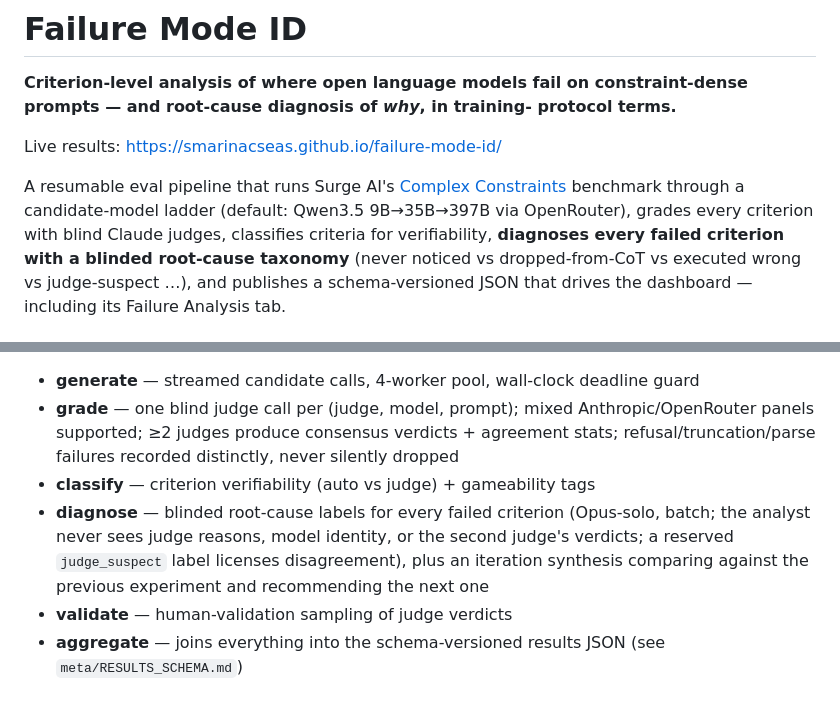
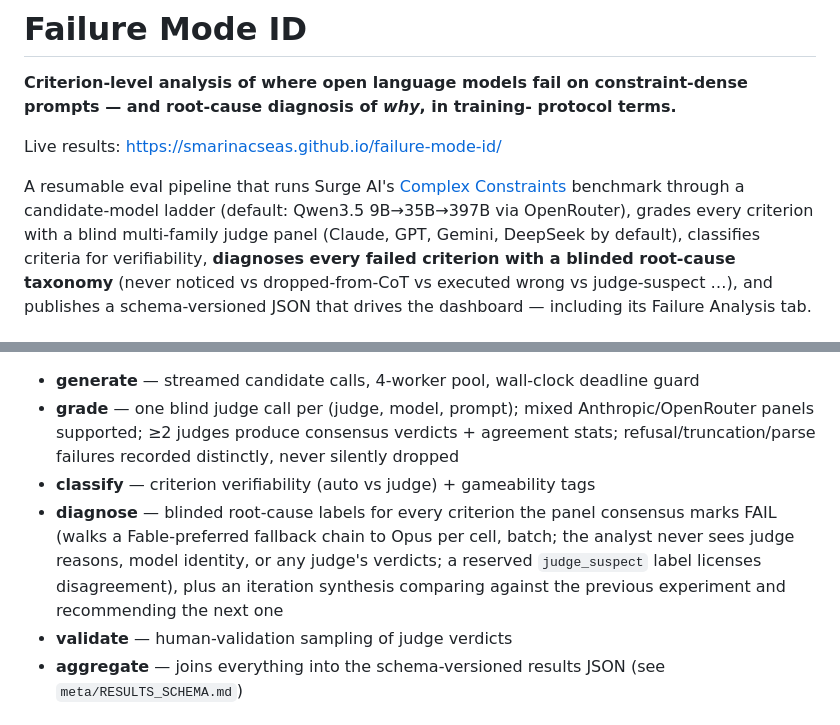
Before and after one commit to smarinacseas/failure-mode-id, a Markdown page: README.md, 2 parts joined by grey strips. Rendered like a GitHub page.

```diff
--- a/README.md
+++ b/README.md
@@ -8,7 +8,8 @@ Live results: <https://smarinacseas.github.io/failure-mode-id/>
 
 A resumable eval pipeline that runs Surge AI's [Complex Constraints](https://huggingface.co/datasets/surgeai/ComplexConstraints)
 benchmark through a candidate-model ladder (default: Qwen3.5 9B→35B→397B via
-OpenRouter), grades every criterion with blind Claude judges, classifies
+OpenRouter), grades every criterion with a blind multi-family judge panel
+(Claude, GPT, Gemini, DeepSeek by default), classifies
 criteria for verifiability, **diagnoses every failed criterion with a blinded
 root-cause taxonomy** (never noticed vs dropped-from-CoT vs executed wrong vs
 judge-suspect …), and publishes a schema-versioned JSON that drives the
@@ -69,7 +70,7 @@ Artifacts live under `runs/<slug>/`; deliverables land in
 - **generate** — streamed candidate calls, 4-worker pool, wall-clock deadline guard
 - **grade** — one blind judge call per (judge, model, prompt); mixed Anthropic/OpenRouter panels supported; ≥2 judges produce consensus verdicts + agreement stats; refusal/truncation/parse failures recorded distinctly, never silently dropped
 - **classify** — criterion verifiability (auto vs judge) + gameability tags
-- **diagnose** — blinded root-cause labels for every failed criterion (Opus-solo, batch; the analyst never sees judge reasons, model identity, or the second judge's verdicts; a reserved `judge_suspect` label licenses disagreement), plus an iteration synthesis comparing against the previous experiment and recommending the next one
+- **diagnose** — blinded root-cause labels for every criterion the panel consensus marks FAIL (walks a Fable-preferred fallback chain to Opus per cell, batch; the analyst never sees judge reasons, model identity, or any judge's verdicts; a reserved `judge_suspect` label licenses disagreement), plus an iteration synthesis comparing against the previous experiment and recommending the next one
 - **validate** — human-validation sampling of judge verdicts
 - **aggregate** — joins everything into the schema-versioned results JSON (see `meta/RESULTS_SCHEMA.md`)
 
```
Also changed, not shown: meta/RESULTS_SCHEMA.md (+75 -13 lines).
